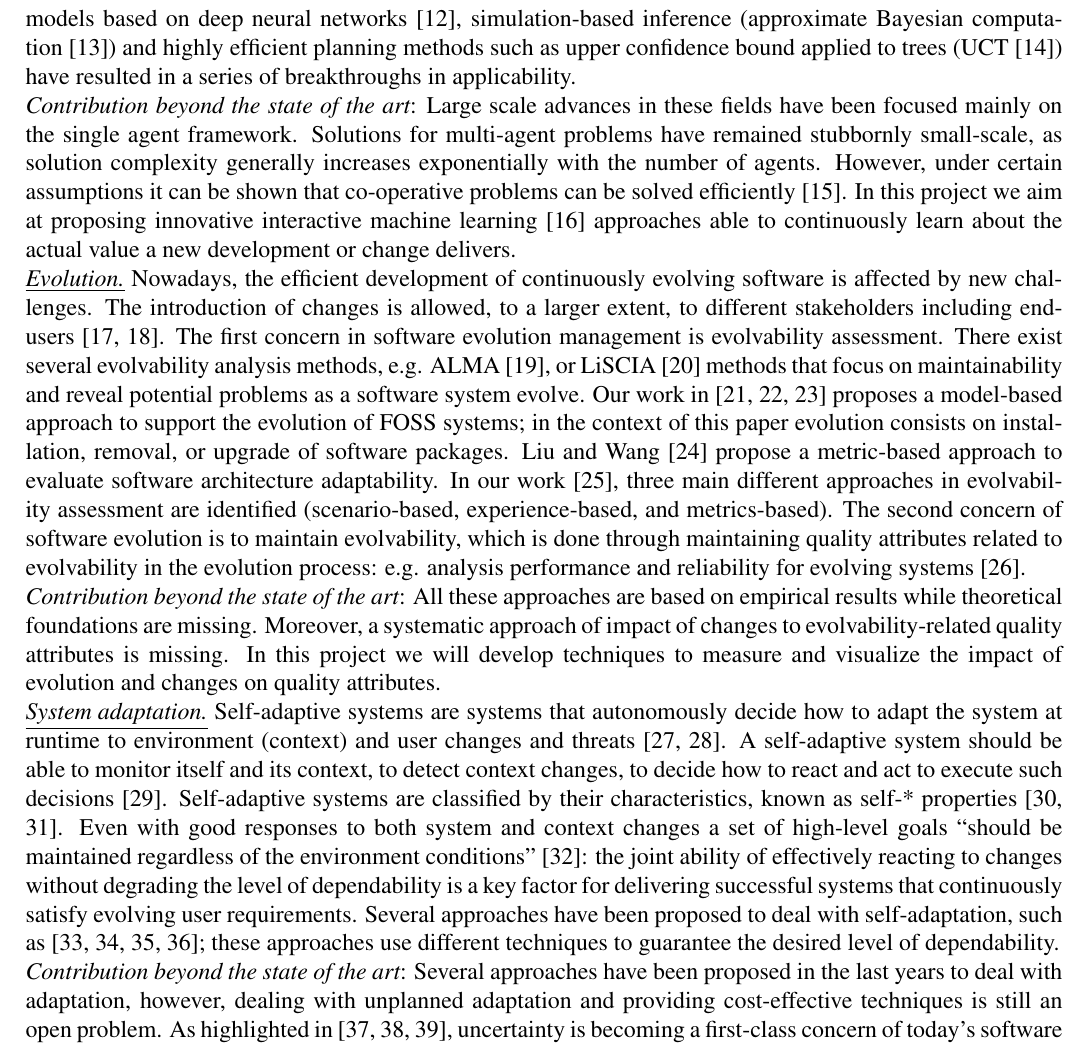
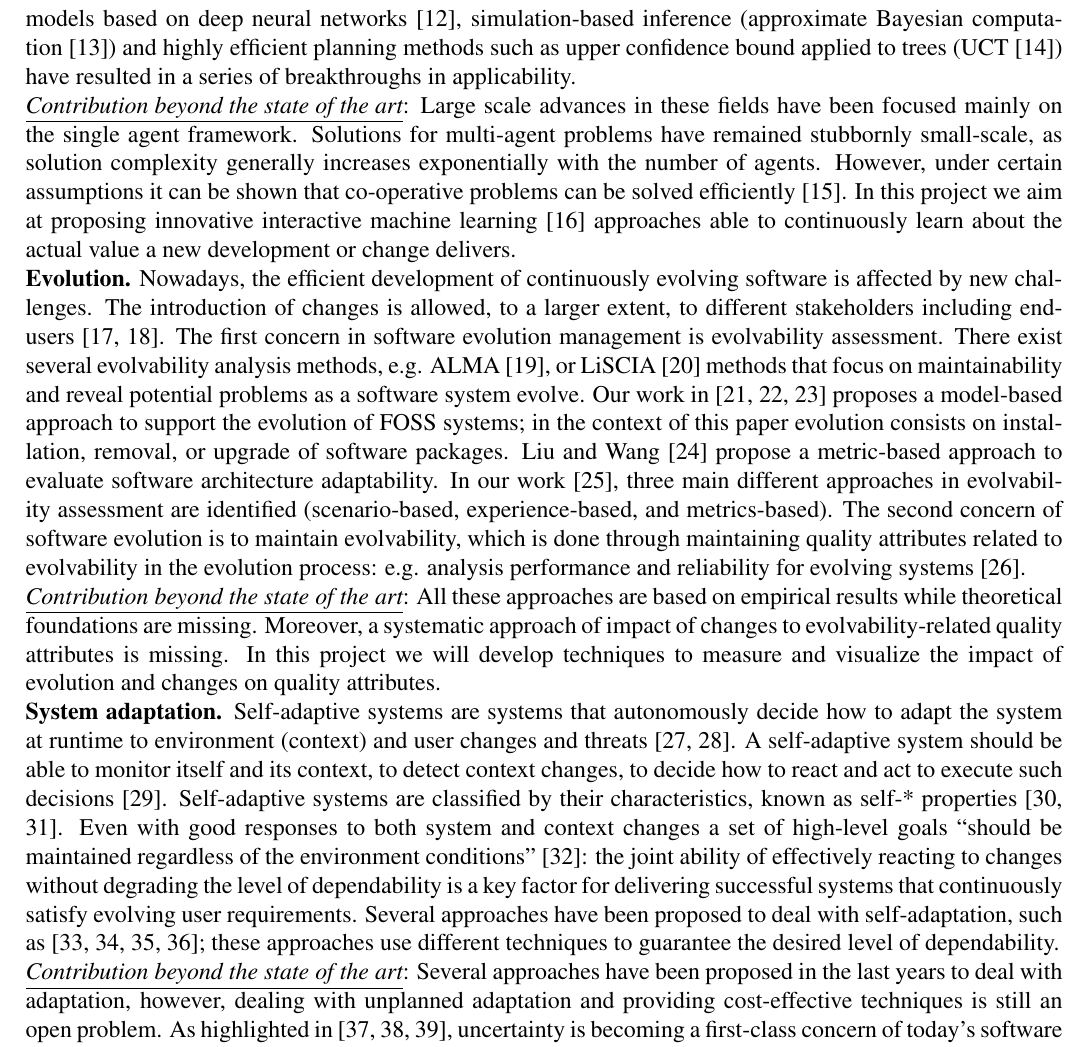
Before and after one commit to PatrizioPelliccione/VR_project, a LaTeX document (main.tex): part of page 3 of 10, cut so that both start at the same text. Compiled offline with pdfLaTeX.

Commit message:
polishing

```diff
--- a/main.tex
+++ b/main.tex
@@ -300,7 +300,7 @@ breakthroughs in applicability. % Sub-areas of the field, such as Bayesian optim
 %problems and in other areas such as experiment design for drug
 %development~\cite{williams2015cheaper}.
 
-\noindent {\em Contribution beyond the state of the art}:  Large scale advances in these fields have been focused mainly
+\noindent {\em \underline{Contribution beyond the state of the art}}:  Large scale advances in these fields have been focused mainly
 on the single agent framework. Solutions for multi-agent problems have
 remained stubbornly small-scale, as solution complexity generally
 increases exponentially with the number of agents. However, under
@@ -330,12 +330,12 @@ The introduction of changes is allowed, to a larger extent, to different stakeho
 Liu and Wang~\cite{LW05} propose a metric-based approach to evaluate software architecture adaptability. In our work~\cite{PCM12}, three main different approaches in evolvability assessment are identified (scenario-based, experience-based, and metrics-based).
 The second concern of software evolution is to maintain evolvability, which is done through maintaining quality attributes related to evolvability in the evolution process:  e.g. analysis performance and reliability for evolving systems~\cite{Koziolek2012}.
 
-\noindent {\em Contribution beyond the state of the art}: All these approaches are based on empirical results while theoretical foundations are missing. Moreover, a systematic approach of impact of changes to evolvability-related quality attributes is  missing. In this project we will develop techniques to measure and visualize the impact of evolution and changes on quality attributes.
+\noindent {\em \underline{Contribution beyond the state of the art}}: All these approaches are based on empirical results while theoretical foundations are missing. Moreover, a systematic approach of impact of changes to evolvability-related quality attributes is  missing. In this project we will develop techniques to measure and visualize the impact of evolution and changes on quality attributes.
 
-\noindent {\em \underline{System adaptation.}}
+\noindent {\bf System adaptation.}
 Self-adaptive systems are systems that autonomously decide how to adapt the system at runtime to environment (context) and user changes and threats~\cite{BSG09,DG13}. A self-adaptive system should be able to monitor itself and its context, to detect context changes, to decide how to react and act to execute such decisions~\cite{ST09}. Self-adaptive systems are classified by their characteristics, known as self-* properties~\cite{KC03,BJM05}. Even with good responses to both system and context changes a set of high-level goals ``should be maintained regardless of the environment conditions''~\cite{CG08}: the joint ability of effectively reacting to changes without degrading the level of dependability is a key factor for delivering successful systems that continuously satisfy evolving user requirements. Several approaches have been proposed to deal with self-adaptation, such as~\cite{terBeek2015,BE10,BA12,Bucchiarone2015}; these approaches use different techniques to guarantee the desired level of dependability.
 
-\noindent {\em Contribution beyond the state of the art}:
+\noindent {\em \underline{Contribution beyond the state of the art}}:
 Several approaches have been proposed in the last years to deal with adaptation, however, dealing with unplanned adaptation and providing cost-effective techniques is still an open problem.  As highlighted in~\cite{ACD11,G10,G12}, uncertainty is becoming a first-class concern of today's software systems. Uncertainty calls for assurance techniques %adaptation strategies
 able to determine under what conditions desired goals will be achieved and behavioral invariance will be preserved~\cite{ACD11,G10,G12} despite adaptation.
 %Existing approaches essentially deal with planned adaptations. However, adaptation and evolution cannot always be anticipated or it might not be convenient to anticipate all possible system changes~\cite{ACD11,G10,G12}.
```
Also changed, not shown: main.tex (10 more changed lines).
